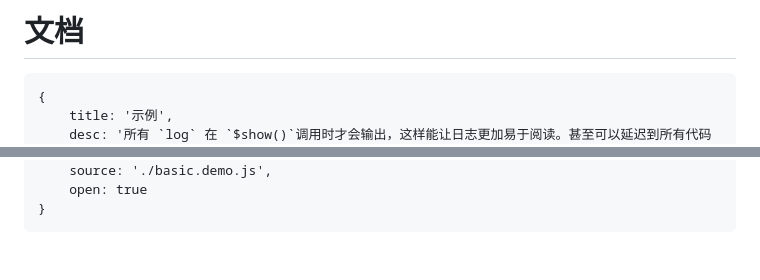
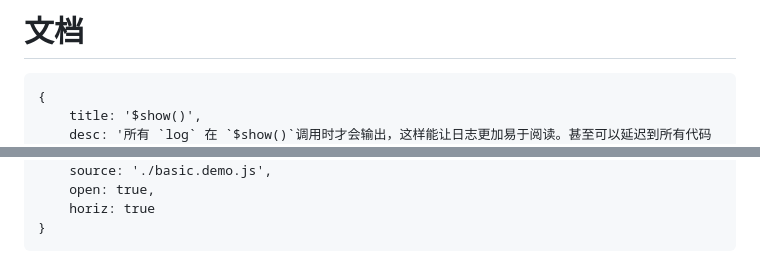
Before and after one commit to onface/async-console, a Markdown page: doc/README.md, 2 parts joined by grey strips. GitHub-like rendering.

`````diff
--- a/doc/README.md
+++ b/doc/README.md
@@ -3,5 +3,5 @@
 
 ````code
 {
-    title: '示例',
+    title: '$show()',
     desc: '所有 `log` 在 `$show()`调用时才会输出，这样能让日志更加易于阅读。甚至可以延迟到所有代码执行结束再输出。',
@@ -9,5 +9,6 @@
     js: './basic.demo.js',
     source: './basic.demo.js',
-    open: true
+    open: true,
+    horiz: true
 }
 ````
`````
Also changed, not shown: other parts of doc/README.md (+1 -1 lines), README.md (+1 -0 lines), doc/example-code.gif (added), doc/example.gif (added), 1 other file.
